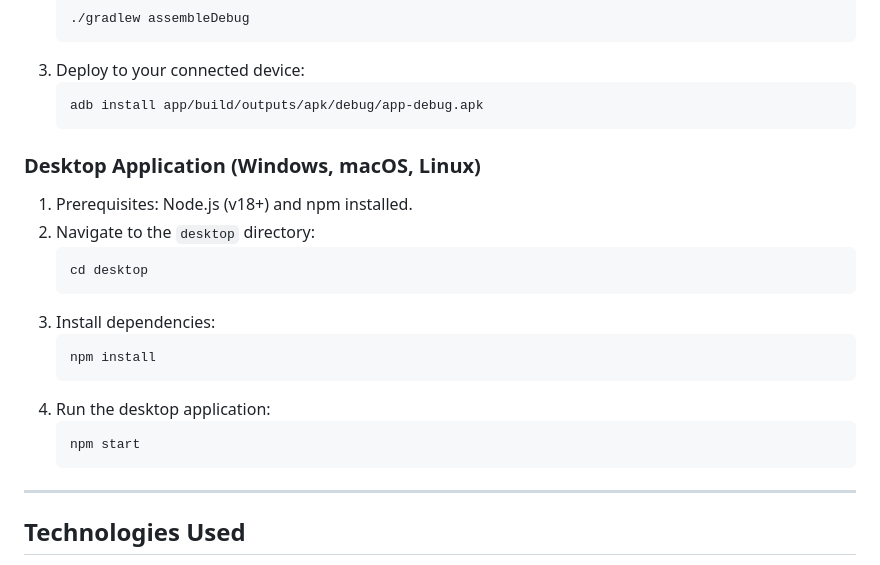
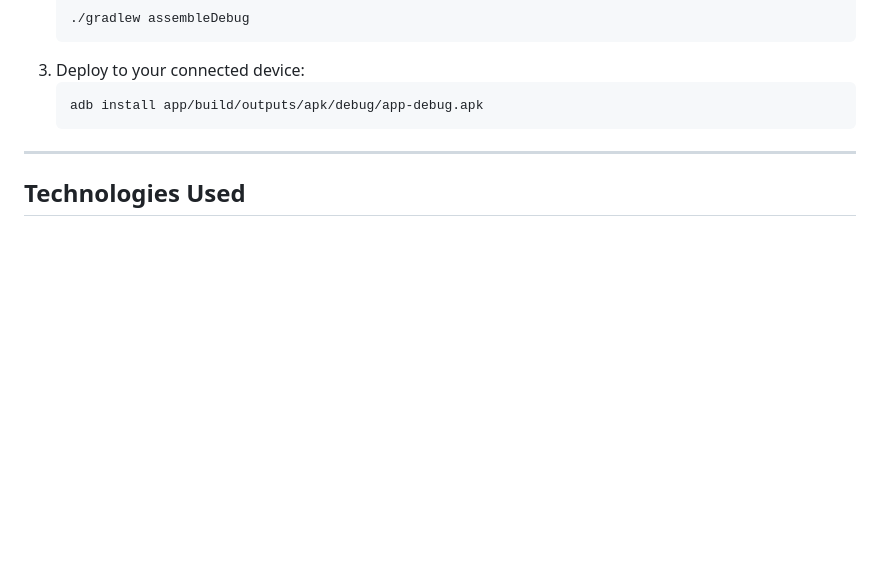
Before and after one commit to Rizirfan/MeldMusic, a Markdown page: README.md, the part around one of its changes. Drawn GitHub-style; blank space fills up the shorter version.

````diff
--- a/README.md
+++ b/README.md
@@ -67,21 +62,6 @@ MeldMusic/
 3. Deploy to your connected device:
    ```bash
    adb install app/build/outputs/apk/debug/app-debug.apk
-   ```
-
-### Desktop Application (Windows, macOS, Linux)
-1. Prerequisites: Node.js (v18+) and npm installed.
-2. Navigate to the `desktop` directory:
-   ```bash
-   cd desktop
-   ```
-3. Install dependencies:
-   ```bash
-   npm install
-   ```
-4. Run the desktop application:
-   ```bash
-   npm start
    ```
 
 ---
````
Also changed, not shown: other parts of README.md (+25 -30 lines).
